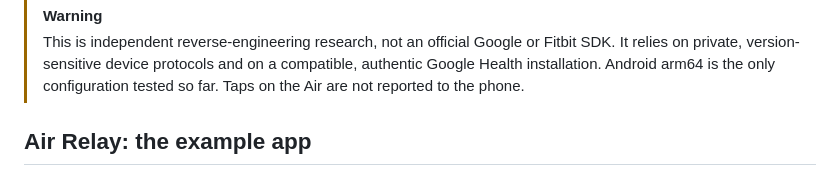
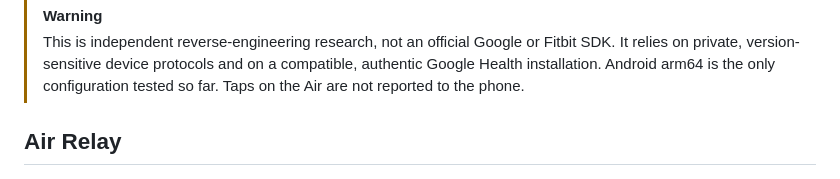
Before and after one commit to Kazuma96550/fitbit-air, a Markdown page: README.md, the part around the change. Drawn GitHub-style.

Commit message:
Shorten the Air Relay README heading
Co-Authored-By: Claude Opus 5.5 <noreply@anthropic.com>

```diff
--- a/README.md
+++ b/README.md
@@ -18,7 +18,7 @@ same Android phone in the installed Google Health app.
 > compatible, authentic Google Health installation. Android arm64 is the only
 > configuration tested so far. Taps on the Air are not reported to the phone.
 
-## Air Relay: the example app
+## Air Relay
 
 <img src="doc/images/air-relay-home.png" alt="Air Relay home screen showing notifications on, connection and battery status, and recent activity" width="280" align="right">
 
```
